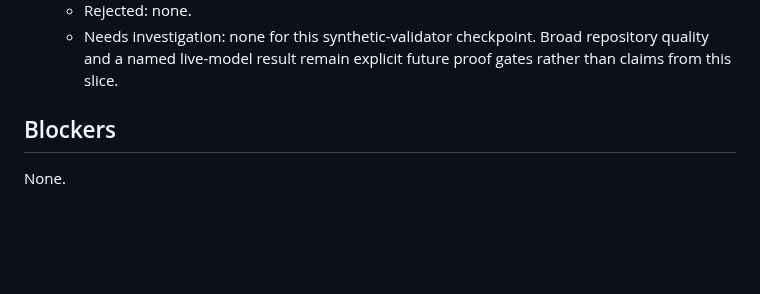
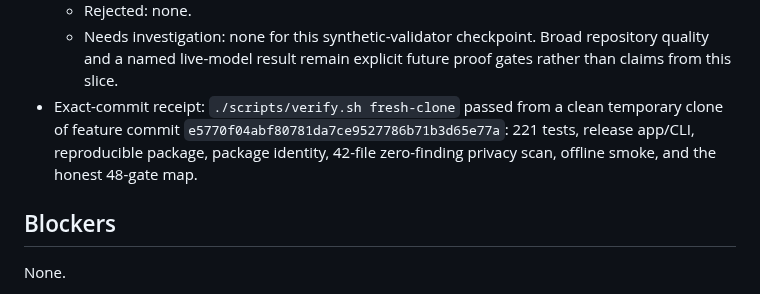
Before and after one commit to deesatzed/CAM_Assistant, a Markdown page: PROGRESS.md, the part around the change. Rendered like a GitHub page; blank space fills up the shorter version.

```diff
--- a/PROGRESS.md
+++ b/PROGRESS.md
@@ -1514,6 +1514,11 @@ disabled until their individual proof gates are met.
   - Needs investigation: none for this synthetic-validator checkpoint. Broad
     repository quality and a named live-model result remain explicit future
     proof gates rather than claims from this slice.
+- Exact-commit receipt: `./scripts/verify.sh fresh-clone` passed from a clean
+  temporary clone of feature commit
+  `e5770f04abf80781da7ce9527786b71b3d65e77a`: 221 tests, release app/CLI,
+  reproducible package, package identity, 42-file zero-finding privacy scan,
+  offline smoke, and the honest 48-gate map.
 
 ## Blockers
 
```
Also changed, not shown: docs/VERIFICATION_REPORT.md (+1 -1 lines).
